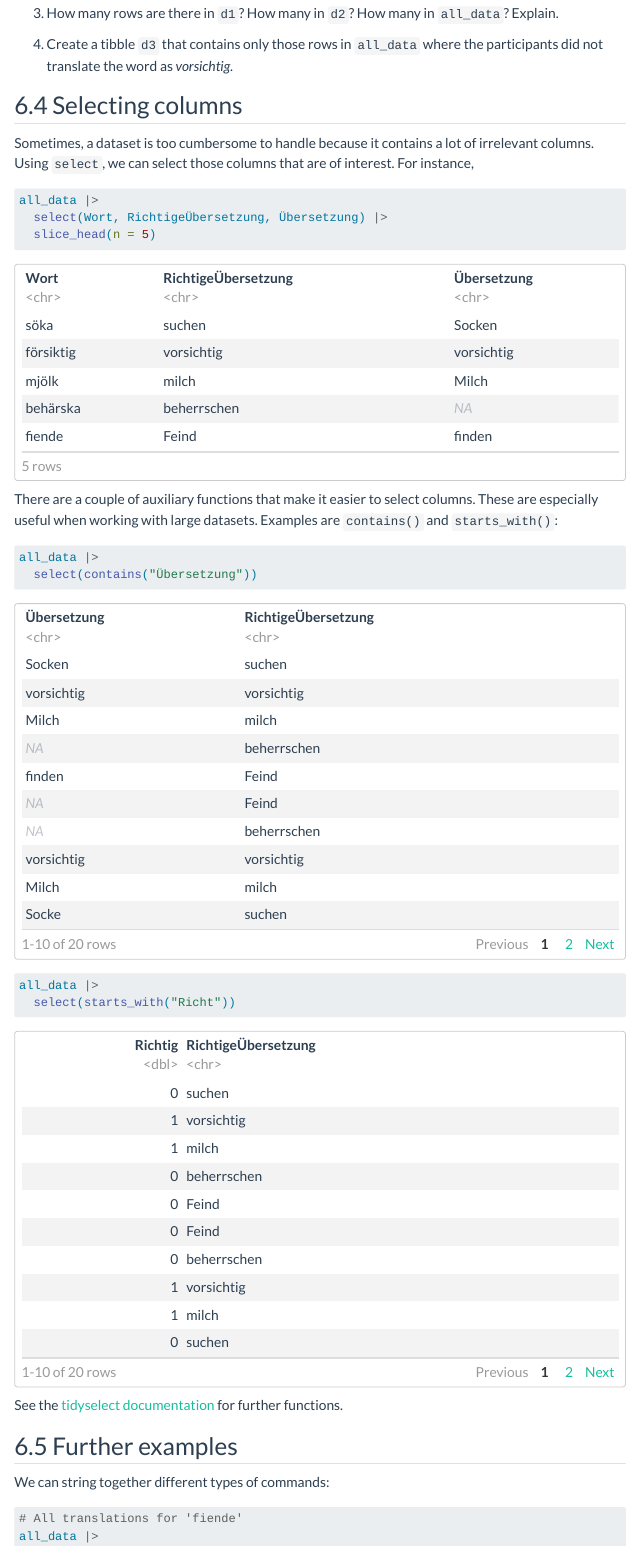
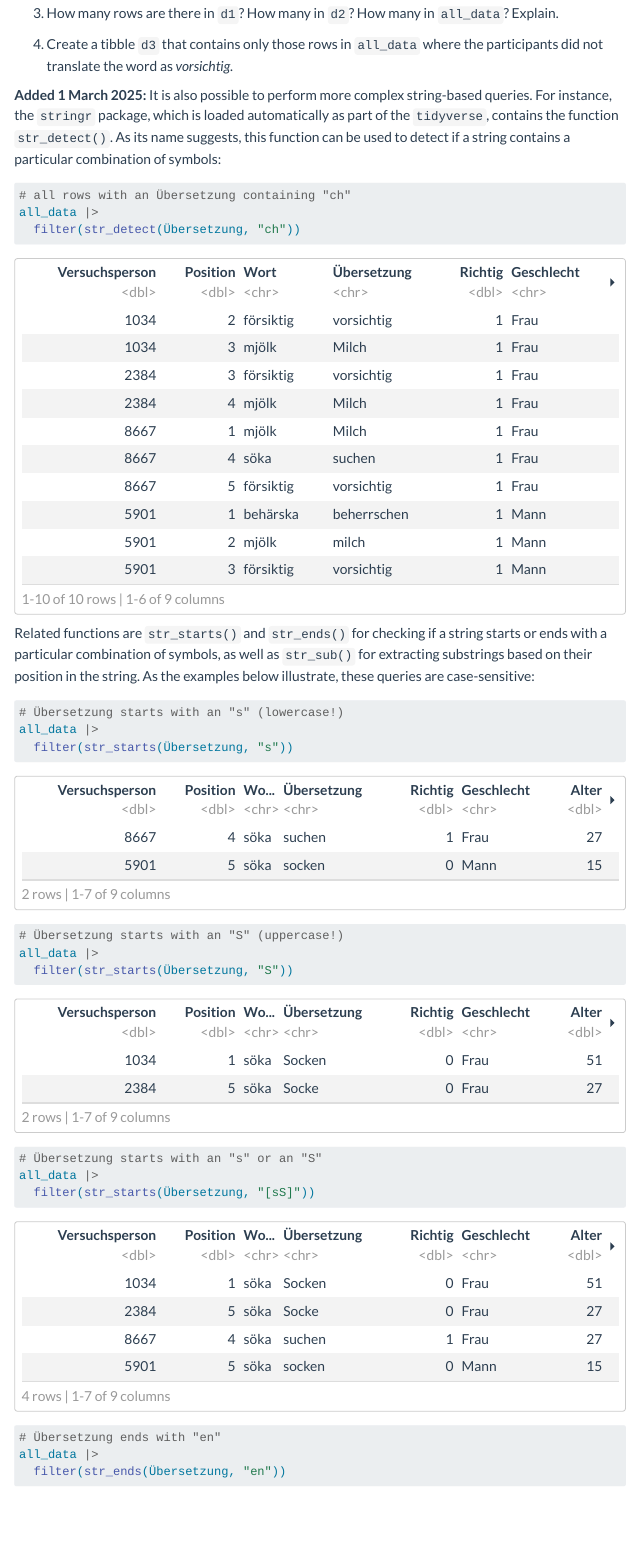
Before and after one commit to janhove/DatasetsAndGraphs, a Quarto document (datasets.qmd): the page in a window 1100 px wide, from 8680 px down. Rendered offline with R 4.5, knitr and Pandoc in place of Quarto, with nearby package versions; some code elsewhere in the file could not run offline; menus at the side of the page are left out; long lines of code are wrapped.

Commit message:
Fixed Hodges-Lehmann formula. Added stringr-based queries.

````diff
--- a/datasets.qmd
+++ b/datasets.qmd
@@ -806,3 +806,36 @@ d2 <- all_data |>
 the participants did not translate the word as _vorsichtig_.
 :::
 
+**Added 1 March 2025:**
+It is also possible to perform more complex string-based queries.
+For instance, the `stringr` package, which is loaded automatically as part
+of the `tidyverse`, contains the function `str_detect()`. As its name
+suggests, this function can be used to detect if a string contains a
+particular combination of symbols:
+
+```{r}
+# all rows with an Übersetzung containing "ch"
+all_data |>
+  filter(str_detect(Übersetzung, "ch"))
+```
+
+Related functions are `str_starts()` and `str_ends()`
+for checking if a string starts or ends with a particular combination of
+symbols, as well as `str_sub()` for extracting substrings based on their position
+in the string. As the examples below illustrate, these queries are case-sensitive:
+
+```{r}
+# Übersetzung starts with an "s" (lowercase!)
+all_data |>
+  filter(str_starts(Übersetzung, "s"))
+# Übersetzung starts with an "S" (uppercase!)
+all_data |>
+  filter(str_starts(Übersetzung, "S"))
+# Übersetzung starts with an "s" or an "S"
+all_data |>
+  filter(str_starts(Übersetzung, "[sS]"))
+# Übersetzung ends with "en"
+all_data |>
+  filter(str_ends(Übersetzung, "en"))
+# The third symbol in Übersetzung is "c"
+all_data |>
````
Also changed, not shown: datasets.qmd (15 more changed lines), 1 other file.
